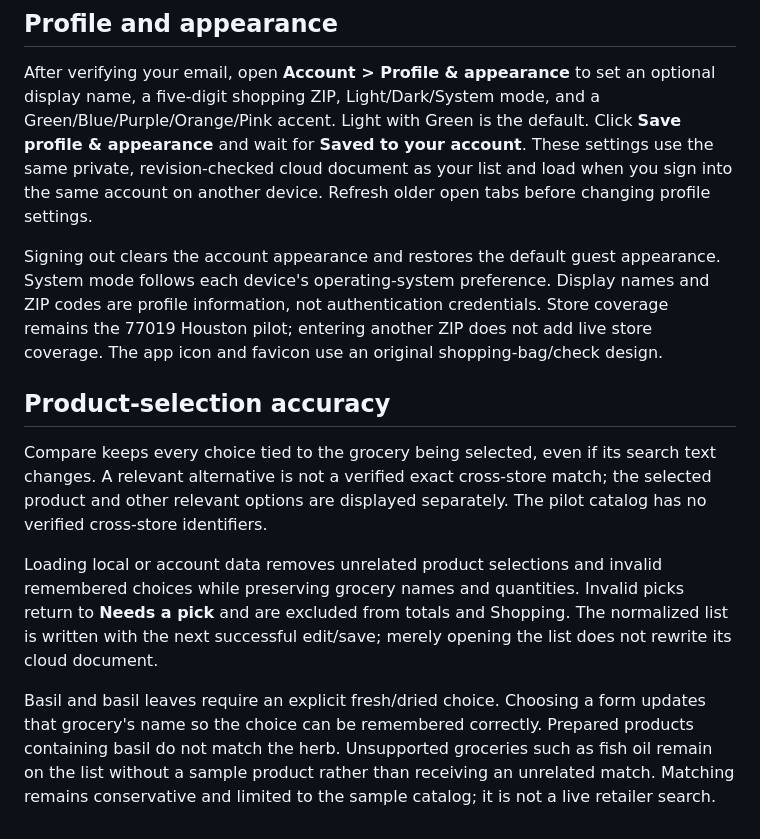
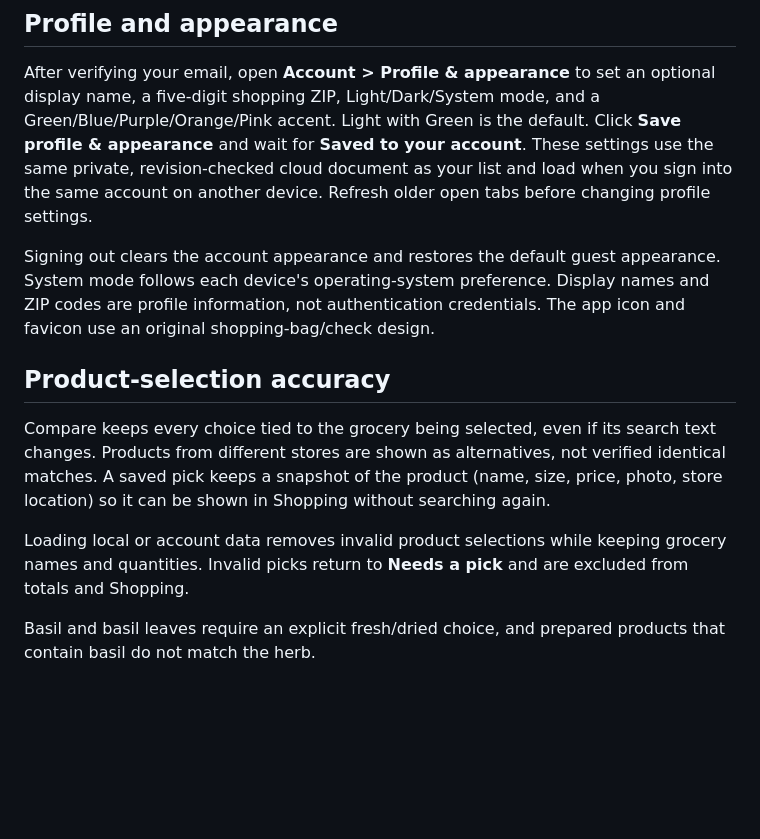
Before and after one commit to GabrielNovoa7/StoreScout, a Markdown page: README.md, the part around one of its changes. GitHub-like rendering; blank space fills up the shorter version.

```diff
--- a/README.md
+++ b/README.md
@@ -110,12 +104,12 @@ See [FIREBASE_SETUP.md](FIREBASE_SETUP.md) for configuration, session behavior,
 
 After verifying your email, open **Account > Profile & appearance** to set an optional display name, a five-digit shopping ZIP, Light/Dark/System mode, and a Green/Blue/Purple/Orange/Pink accent. Light with Green is the default. Click **Save profile & appearance** and wait for **Saved to your account**. These settings use the same private, revision-checked cloud document as your list and load when you sign into the same account on another device. Refresh older open tabs before changing profile settings.
 
-Signing out clears the account appearance and restores the default guest appearance. System mode follows each device's operating-system preference. Display names and ZIP codes are profile information, not authentication credentials. Store coverage remains the 77019 Houston pilot; entering another ZIP does not add live store coverage. The app icon and favicon use an original shopping-bag/check design.
+Signing out clears the account appearance and restores the default guest appearance. System mode follows each device's operating-system preference. Display names and ZIP codes are profile information, not authentication credentials. The app icon and favicon use an original shopping-bag/check design.
 
 ## Product-selection accuracy
 
-Compare keeps every choice tied to the grocery being selected, even if its search text changes. A relevant alternative is not a verified exact cross-store match; the selected product and other relevant options are displayed separately. The pilot catalog has no verified cross-store identifiers.
+Compare keeps every choice tied to the grocery being selected, even if its search text changes. Products from different stores are shown as alternatives, not verified identical matches. A saved pick keeps a snapshot of the product (name, size, price, photo, store location) so it can be shown in Shopping without searching again.
 
-Loading local or account data removes unrelated product selections and invalid remembered choices while preserving grocery names and quantities. Invalid picks return to **Needs a pick** and are excluded from totals and Shopping. The normalized list is written with the next successful edit/save; merely opening the list does not rewrite its cloud document.
+Loading local or account data removes invalid product selections while keeping grocery names and quantities. Invalid picks return to **Needs a pick** and are excluded from totals and Shopping.
 
-Basil and basil leaves require an explicit fresh/dried choice. Choosing a form updates that grocery's name so the choice can be remembered correctly. Prepared products containing basil do not match the herb. Unsupported groceries such as fish oil remain on the list without a sample product rather than receiving an unrelated match. Matching remains conservative and limited to the sample catalog; it is not a live retailer search.
+Basil and basil leaves require an explicit fresh/dried choice, and prepared products that contain basil do not match the herb.
```
Also changed, not shown: other parts of README.md (+43 -49 lines), cloudflare/README.md (+20 -0 lines).
